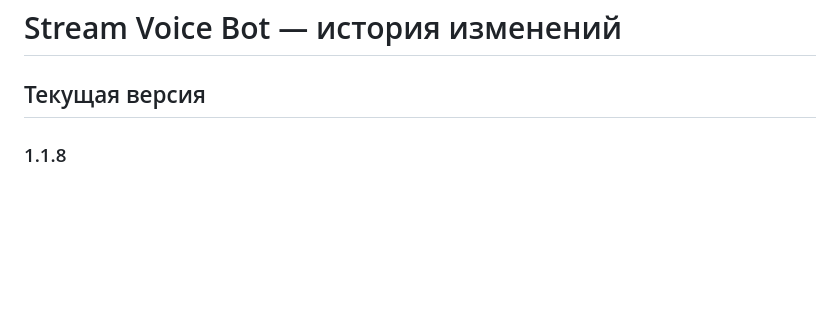
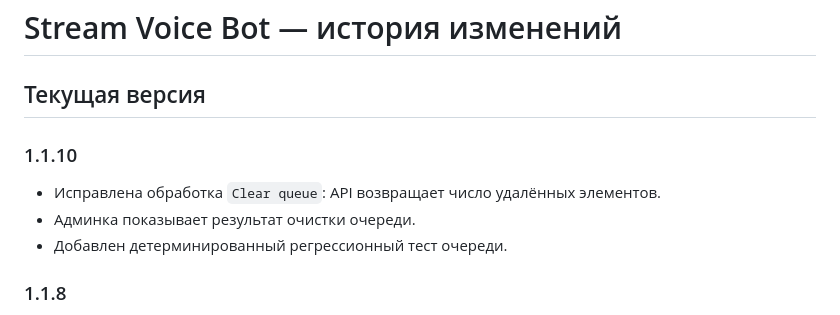
Before and after one commit to Agro4221/Stream-Voice-Bot-for-Twitch-VK-Live, a Markdown page: CHANGELOG.md, the part around the change. Drawn GitHub-style; blank space fills up the shorter version.

Commit message:
Document queue clear fix

```diff
--- a/CHANGELOG.md
+++ b/CHANGELOG.md
@@ -1,6 +1,11 @@
 # Stream Voice Bot — история изменений
 
 ## Текущая версия
+
+### 1.1.10
+- Исправлена обработка `Clear queue`: API возвращает число удалённых элементов.
+- Админка показывает результат очистки очереди.
+- Добавлен детерминированный регрессионный тест очереди.
 
 ### 1.1.8
 - Упрощён Windows-запуск: один пользовательский `start_bot.bat`.
```
